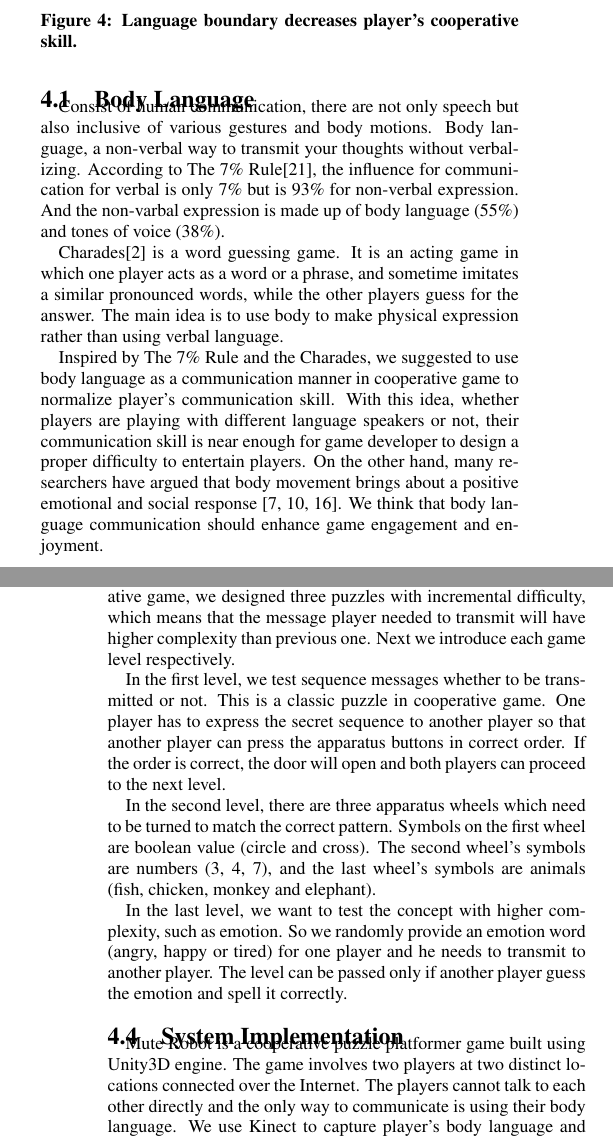
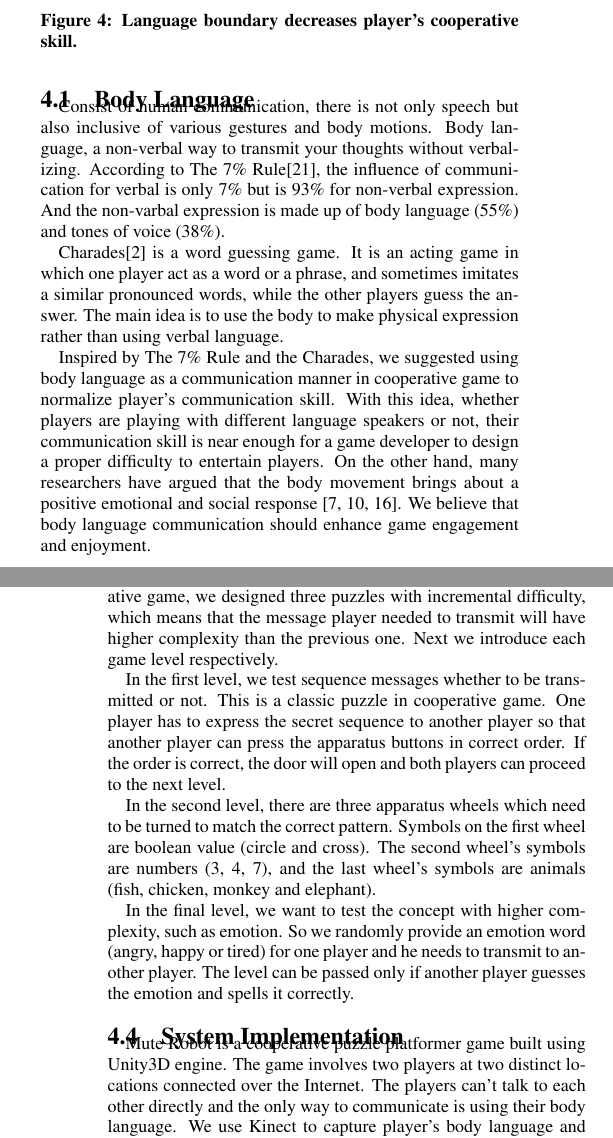
Before and after one commit to fineday32/ACE14_BodyLanguage, a LaTeX paper (ACE14_BodyLanguage_paper/ace-bodylanguage.tex, which reads ACE14_BodyLanguage_paper/Section/GameDesign.tex): two parts of the columns of pages 3 and 4 of 9, joined at a grey line, cut so that both start at the same text. Compiled offline with pdfLaTeX.

Commit message:
check spell

```diff
--- a/ACE14_BodyLanguage_paper/Section/GameDesign.tex
+++ b/ACE14_BodyLanguage_paper/Section/GameDesign.tex
@@ -20,15 +20,15 @@ According to our observation, playing a cooperative game with different language
 
 % Human communication involves not only speech, but also a wide variety of gestures and body motions. Body language is the most effective means of communicating un-spoken emotions, a non-verbal way to impart your thoughts without verbalizing it. According to The 7\% Rule [1], communication is only 7 percent verbal and 93 percent non-verbal. The non-verbal component was made up of body language(55 percent) and tone of voice (38 percent).
 
-Consist of human communication, there are not only speech but also inclusive of various gestures and body motions. Body language, a non-verbal way to transmit your thoughts without verbalizing. According to The 7\% Rule\cite{GD2}, the influence for communication for verbal is only 7\% but is 93\% for non-verbal expression. And the non-varbal expression is made up of body language (55\%) and tones of voice (38\%).
+Consist of human communication, there is not only speech but also inclusive of various gestures and body motions. Body language, a non-verbal way to transmit your thoughts without verbalizing. According to The 7\% Rule\cite{GD2}, the influence of communication for verbal is only 7\% but is 93\% for non-verbal expression. And the non-varbal expression is made up of body language (55\%) and tones of voice (38\%).
 
 % Charades[2] is a word guessing game.In the form most played today, it is an acting game in which one player acts out a word or phrase, often by miming similar sounding words, and the other players guess the word or phrase. The idea is to use physical rather than verbal language to convey the meaning to another party.
 
-Charades\cite{GD3} is a word guessing game. It is an acting game in which one player acts as a word or a phrase, and sometime imitates a similar pronounced words, while the other players guess for the answer. The main idea is to use body to make physical expression rather than using verbal language.
+Charades\cite{GD3} is a word guessing game. It is an acting game in which one player act as a word or a phrase, and sometimes imitates a similar pronounced words, while the other players guess the answer. The main idea is to use the body to make physical expression rather than using verbal language.
 
 % Inspired by The 7\% Rule and Charades, We suggest to use body language as a communication manner in cooperative game to normalize player’s communication skill, so that no matter players are playing with different language speaker or not, their communication skill is near enough for game developer to design a proper difficulty to please players.
 
-Inspired by The 7\% Rule and the Charades, we suggested to use body language as a communication manner in cooperative game to normalize player's communication skill. With this idea, whether players are playing with different language speakers or not, their communication skill is near enough for game developer to design a proper difficulty to entertain players. On the other hand, many researchers have argued that body movement brings about a positive emotional and social response \cite{GD7, GD8, GD9}. We think that body language communication should enhance game engagement and enjoyment.
+Inspired by The 7\% Rule and the Charades, we suggested using body language as a communication manner in cooperative game to normalize player's communication skill. With this idea, whether players are playing with different language speakers or not, their communication skill is near enough for a game developer to design a proper difficulty to entertain players. On the other hand, many researchers have argued that the body movement brings about a positive emotional and social response \cite{GD7, GD8, GD9}. We believe that body language communication should enhance game engagement and enjoyment.
 
 
 \subsection{Prototype - Mute Robot}
@@ -51,7 +51,7 @@ To encourage players to use body language, we have designed an asymmetric puzzle
 
 % To test the limitation of body language in cooperative game, we designed three puzzles with incremental difficulty. Every message for player to transmit is getting more and more complex.
 
-In order to test the limitation of using body language in cooperative game, we designed three puzzles with incremental difficulty, which means that the message player needed to transmit will have higher complexity than previous one. Next we introduce each game level respectively.
+In order to test the limitation of using body language in cooperative game, we designed three puzzles with incremental difficulty, which means that the message player needed to transmit will have higher complexity than the previous one. Next we introduce each game level respectively.
 
 % In the first level, we are testing sequence message to transmit which is a classic cooperative game puzzle. One player has to express the secret sequence to another player, so that he can press the apparatus buttons in correct sequence, then open the door and route to next puzzle.
 
@@ -63,13 +63,13 @@ In the second level, there are three apparatus wheels which need to be turned to
 
 % In the last level, we want to test more complex concept like emotion, so we randomly give an emotion word for player to transmit (angry, happy or tired) ,and the player on the other side needs to guess the emotion and spell it correctly.
 
-In the last level, we want to test the concept with higher complexity, such as emotion. So we randomly provide an emotion word (angry, happy or tired) for one player and he needs to transmit to another player. The level can be passed only if another player guess the emotion and spell it correctly.
+In the final level, we want to test the concept with higher complexity, such as emotion. So we randomly provide an emotion word (angry, happy or tired) for one player and he needs to transmit to another player. The level can be passed only if another player guesses the emotion and spells it correctly.
 
 \subsection{System Implementation}
 
 % Mute Robot is a cooperative puzzle platformer game built using Unity3D[4] engine. The game involves two players at two distinct locations connected over the Internet. The players cannot talk to each other directly and the only way to communicate is using their body language. we use Kinect to capture player’s body language and apply to their avatar. To avoid arm fatigue of mid-air interactions [1] with Kinect, each player uses a Wii[3] controller to complete trivial manipulation (e.g.move left,move right, jump, confirm, cancel).
 
-Mute Robot is a cooperative puzzle platformer game built using Unity3D engine. The game involves two players at two distinct locations connected over the Internet. The players cannot talk to each other directly and the only way to communicate is using their body language. We use Kinect to capture player's body language and apply to their avatar(see Figure~\ref{fig:GD_F3}). In order to avoid arm fatigue of mid-air interactions\cite{GD6} with Kinect, each player uses a Wii controller to complete trivial manipulation (e.g. move left, move right, confirm, cancel).
+Mute Robot is a cooperative puzzle platformer game built using Unity3D engine. The game involves two players at two distinct locations connected over the Internet. The players can't talk to each other directly and the only way to communicate is using their body language. We use Kinect to capture player's body language and apply to their avatar(see Figure~\ref{fig:GD_F3}). In order to avoid arm fatigue of mid-air interactions\cite{GD6} with Kinect, each player uses a Wii controller to complete trivial manipulation (e.g. move left, move right, confirm, cancel).
 
 \begin{figure}[!h]
 \centering
```
Also changed, not shown: ACE14_BodyLanguage_paper/Section/GameDesign.tex (4 more changed lines).
